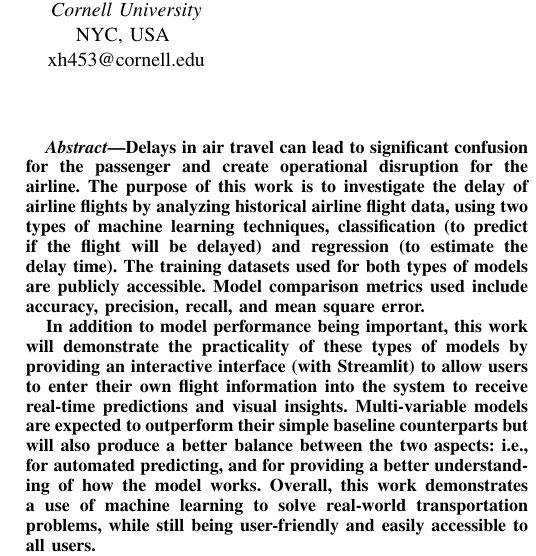
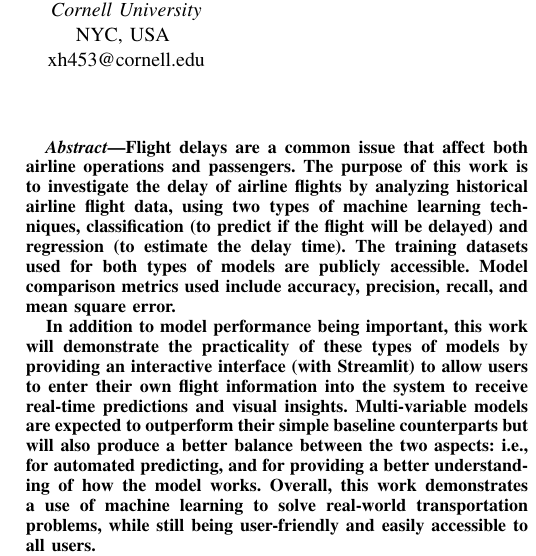
Before and after one commit to yp479-ry/final_project_XYZLW, a LaTeX paper (Final Report Template/[PAML Spring 2026] Final Report Template/main.tex, which reads Final Report Template/[PAML Spring 2026] Final Report Template/final_report_body.tex): part of one column of page 1 of 6, cut so that both start at the same text. Compiled offline with pdfLaTeX.

Commit message:
Update final_report_body.tex

```diff
--- a/Final Report Template/[PAML Spring 2026] Final Report Template/final_report_body.tex
+++ b/Final Report Template/[PAML Spring 2026] Final Report Template/final_report_body.tex
@@ -7,7 +7,7 @@
 %%%%%%%%%%%%%%%%%%%%
 \begin{abstract}
 
-Delays in air travel can lead to significant confusion for the passenger and create operational disruption for the airline. The purpose of this work is to investigate the delay of airline flights by analyzing historical airline flight data, using two types of machine learning techniques, classification (to predict if the flight will be delayed) and regression (to estimate the delay time). The training datasets used for both types of models are publicly accessible. Model comparison metrics used include accuracy, precision, recall, and mean square error.
+Flight delays are a common issue that affect both airline operations and passengers. The purpose of this work is to investigate the delay of airline flights by analyzing historical airline flight data, using two types of machine learning techniques, classification (to predict if the flight will be delayed) and regression (to estimate the delay time). The training datasets used for both types of models are publicly accessible. Model comparison metrics used include accuracy, precision, recall, and mean square error.
 
 In addition to model performance being important, this work will demonstrate the practicality of these types of models by providing an interactive interface (with Streamlit) to allow users to enter their own flight information into the system to receive real-time predictions and visual insights. Multi-variable models are expected to outperform their simple baseline counterparts but will also produce a better balance between the two aspects: i.e., for automated predicting, and for providing a better understanding of how the model works. Overall, this work demonstrates a use of machine learning to solve real-world transportation problems, while still being user-friendly and easily accessible to all users.
 
```
